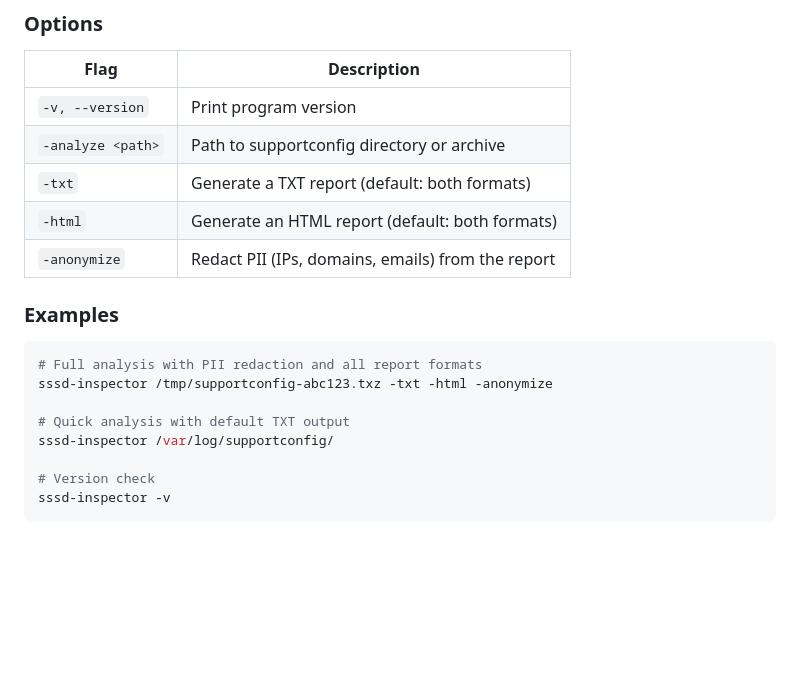
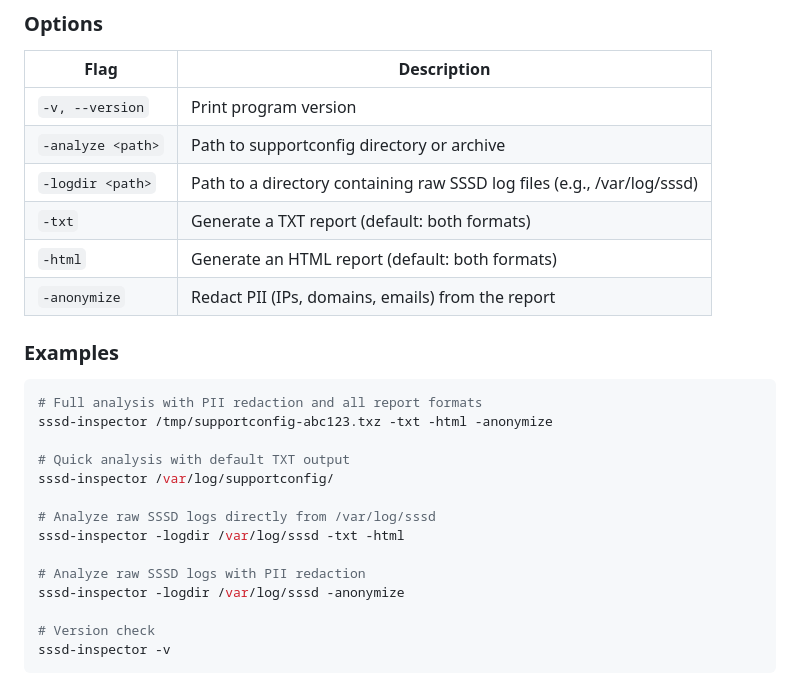
Before and after one commit to davpuggioni/sssd-inspector, a Markdown page: README.md, the part around the change. Rendered like a GitHub page; blank space fills up the shorter version.

```diff
--- a/README.md
+++ b/README.md
@@ -118,6 +118,7 @@ sssd-inspector /path/to/supportconfig.txz -txt -html
 |------|-------------|
 | `-v, --version` | Print program version |
 | `-analyze <path>` | Path to supportconfig directory or archive |
+| `-logdir <path>` | Path to a directory containing raw SSSD log files (e.g., /var/log/sssd) |
 | `-txt` | Generate a TXT report (default: both formats) |
 | `-html` | Generate an HTML report (default: both formats) |
 | `-anonymize` | Redact PII (IPs, domains, emails) from the report |
@@ -130,6 +131,12 @@ sssd-inspector /tmp/supportconfig-abc123.txz -txt -html -anonymize
 
 # Quick analysis with default TXT output
 sssd-inspector /var/log/supportconfig/
+
+# Analyze raw SSSD logs directly from /var/log/sssd
+sssd-inspector -logdir /var/log/sssd -txt -html
+
+# Analyze raw SSSD logs with PII redaction
+sssd-inspector -logdir /var/log/sssd -anonymize
 
 # Version check
 sssd-inspector -v
```
